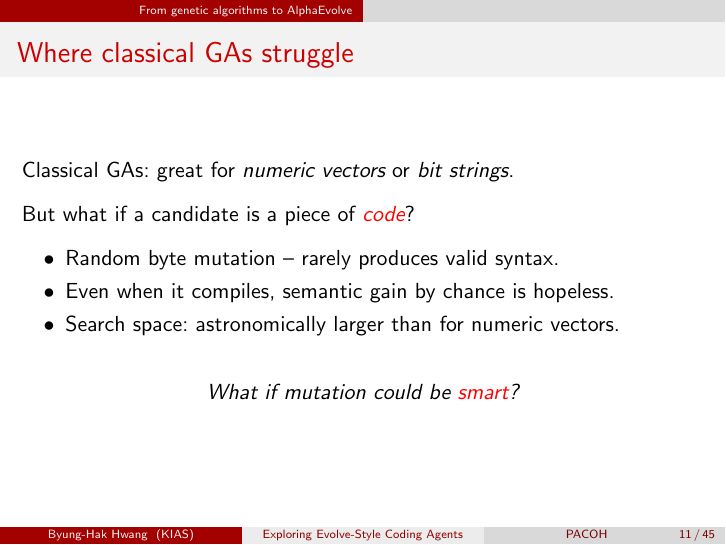
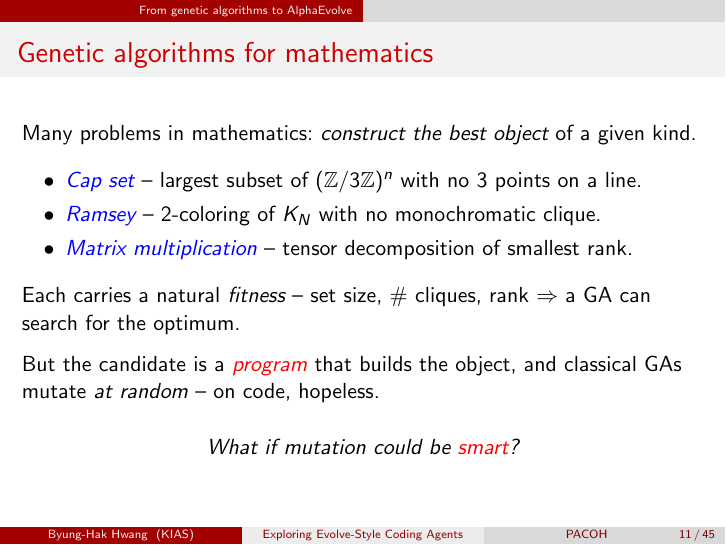
Before and after one commit to ByungHakHwang/PACOH-Evolve, LaTeX slides (main.tex): page 11 of 49. Compiled offline with pdfLaTeX.

Commit message:
Revision

```diff
--- a/main.tex
+++ b/main.tex
@@ -303,21 +303,33 @@
 %%%%%%%%%%%%%%%%%%%%%%%%%%%%%%%%%%%%%%%%%%%%%%
 
 \begin{frame}
-  \frametitle{Where classical GAs struggle}
-  Classical GAs: great for \emph{numeric vectors} or \emph{bit strings}.
+  \frametitle{Genetic algorithms for mathematics}
+  Many problems in mathematics: \emph{construct the best object} of a
+  given kind.
   \pause
-  \vspace{.3cm}
-
-  But what if a candidate is a piece of \remph{code}?
-  \vspace{.2cm}
+  \vspace{.25cm}
 
   \begin{itemize}
-    \item[$\bullet$] Random byte mutation -- rarely produces valid syntax. \pause
-    \item[$\bullet$] Even when it compiles, semantic gain by chance is hopeless. \pause
-    \item[$\bullet$] Search space: astronomically larger than for numeric vectors.
+    \setlength{\itemsep}{.12cm}
+    \item[$\bullet$] \bemph{Cap set} -- largest subset of \( (\ZZ/3\ZZ)^n \)
+      with no 3 points on a line.
+    \item[$\bullet$] \bemph{Ramsey} -- 2-coloring of \( K_N \) with no
+      monochromatic clique.
+    \item[$\bullet$] \bemph{Matrix multiplication} -- tensor decomposition
+      of smallest rank.
   \end{itemize}
   \pause
-  \vspace{.3cm}
+  \vspace{.25cm}
+
+  Each carries a natural \emph{fitness} -- set size, \# cliques, rank
+  \(\Rightarrow\) a GA can search for the optimum.
+  \pause
+  \vspace{.25cm}
+
+  But the candidate is a \remph{program} that builds the object, and
+  classical GAs mutate \emph{at random} -- on code, hopeless.
+  \pause
+  \vspace{.2cm}
 
   \begin{center}
     \emph{What if mutation could be \remph{smart}?}
```
